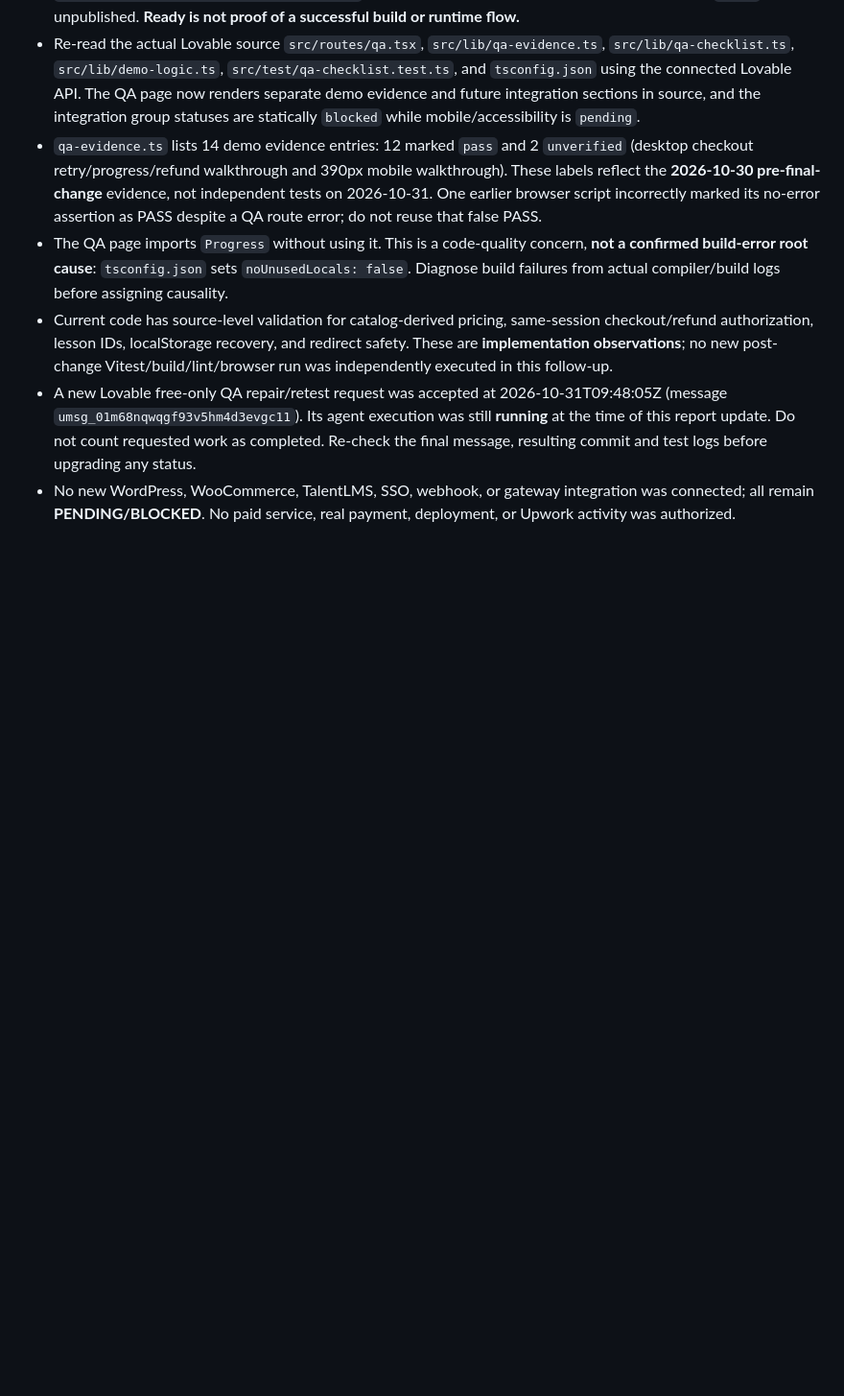
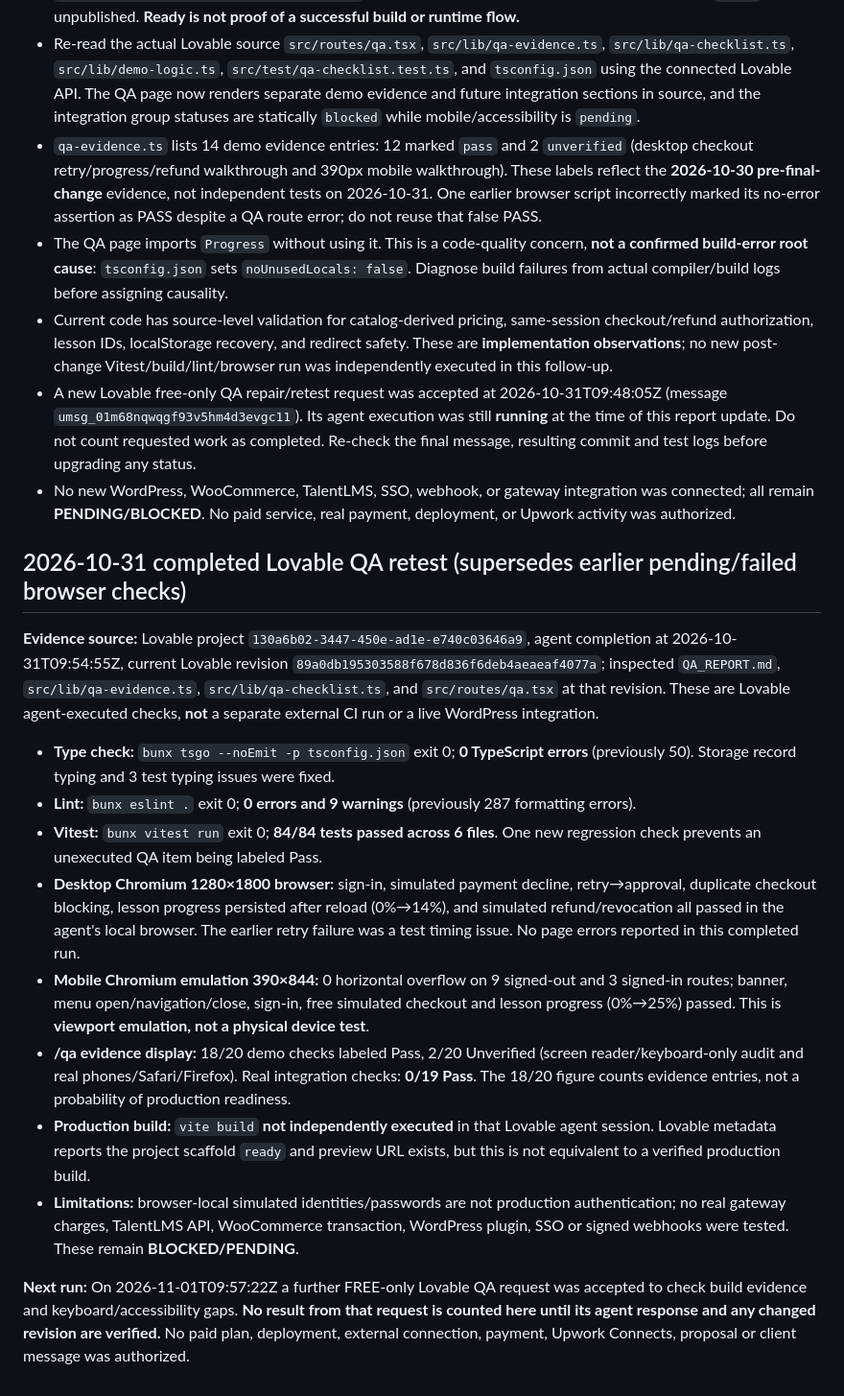
Before and after one commit to yeasin809040-collab/lms-learning-lab, a Markdown page: LOVABLE-CROSS-PROJECT-QA-2026-10-30.md, the part around the change. Shown at 96% size. Drawn GitHub-style; blank space fills up the shorter version.

Commit message:
docs(qa): record verified Oct 31 Lovable 84-test desktop/mobile retest

```diff
--- a/LOVABLE-CROSS-PROJECT-QA-2026-10-30.md
+++ b/LOVABLE-CROSS-PROJECT-QA-2026-10-30.md
@@ -69,3 +69,18 @@ The Lovable free-plan AI agent edited the project to fix six reproduced **demo-o
 - Current code has source-level validation for catalog-derived pricing, same-session checkout/refund authorization, lesson IDs, localStorage recovery, and redirect safety. These are **implementation observations**; no new post-change Vitest/build/lint/browser run was independently executed in this follow-up.
 - A new Lovable free-only QA repair/retest request was accepted at 2026-10-31T09:48:05Z (message `umsg_01m68nqwqgf93v5hm4d3evgc11`). Its agent execution was still **running** at the time of this report update. Do not count requested work as completed. Re-check the final message, resulting commit and test logs before upgrading any status.
 - No new WordPress, WooCommerce, TalentLMS, SSO, webhook, or gateway integration was connected; all remain **PENDING/BLOCKED**. No paid service, real payment, deployment, or Upwork activity was authorized.
+
+## 2026-10-31 completed Lovable QA retest (supersedes earlier pending/failed browser checks)
+
+**Evidence source:** Lovable project `130a6b02-3447-450e-ad1e-e740c03646a9`, agent completion at 2026-10-31T09:54:55Z, current Lovable revision `89a0db195303588f678d836f6deb4aeaeaf4077a`; inspected `QA_REPORT.md`, `src/lib/qa-evidence.ts`, `src/lib/qa-checklist.ts`, and `src/routes/qa.tsx` at that revision. These are Lovable agent-executed checks, **not** a separate external CI run or a live WordPress integration.
+
+- **Type check:** `bunx tsgo --noEmit -p tsconfig.json` exit 0; **0 TypeScript errors** (previously 50). Storage record typing and 3 test typing issues were fixed.
+- **Lint:** `bunx eslint .` exit 0; **0 errors and 9 warnings** (previously 287 formatting errors).
+- **Vitest:** `bunx vitest run` exit 0; **84/84 tests passed across 6 files**. One new regression check prevents an unexecuted QA item being labeled Pass.
+- **Desktop Chromium 1280×1800 browser:** sign-in, simulated payment decline, retry→approval, duplicate checkout blocking, lesson progress persisted after reload (0%→14%), and simulated refund/revocation all passed in the agent's local browser. The earlier retry failure was a test timing issue. No page errors reported in this completed run.
+- **Mobile Chromium emulation 390×844:** 0 horizontal overflow on 9 signed-out and 3 signed-in routes; banner, menu open/navigation/close, sign-in, free simulated checkout and lesson progress (0%→25%) passed. This is **viewport emulation, not a physical device test**.
+- **/qa evidence display:** 18/20 demo checks labeled Pass, 2/20 Unverified (screen reader/keyboard-only audit and real phones/Safari/Firefox). Real integration checks: **0/19 Pass**. The 18/20 figure counts evidence entries, not a probability of production readiness.
+- **Production build:** `vite build` **not independently executed** in that Lovable agent session. Lovable metadata reports the project scaffold `ready` and preview URL exists, but this is not equivalent to a verified production build.
+- **Limitations:** browser-local simulated identities/passwords are not production authentication; no real gateway charges, TalentLMS API, WooCommerce transaction, WordPress plugin, SSO or signed webhooks were tested. These remain **BLOCKED/PENDING**.
+
+**Next run:** On 2026-11-01T09:57:22Z a further FREE-only Lovable QA request was accepted to check build evidence and keyboard/accessibility gaps. **No result from that request is counted here until its agent response and any changed revision are verified.** No paid plan, deployment, external connection, payment, Upwork Connects, proposal or client message was authorized.
```
